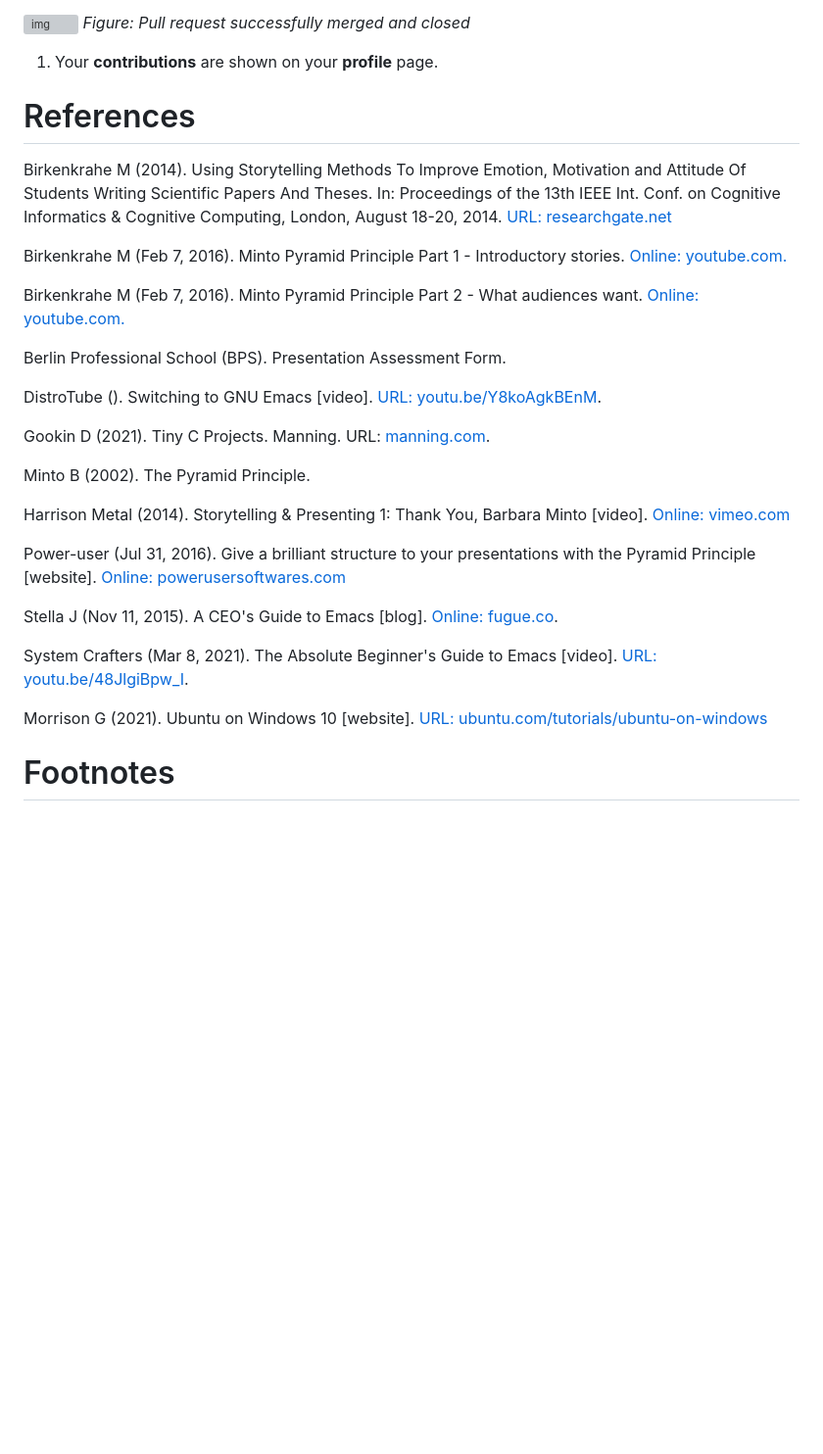
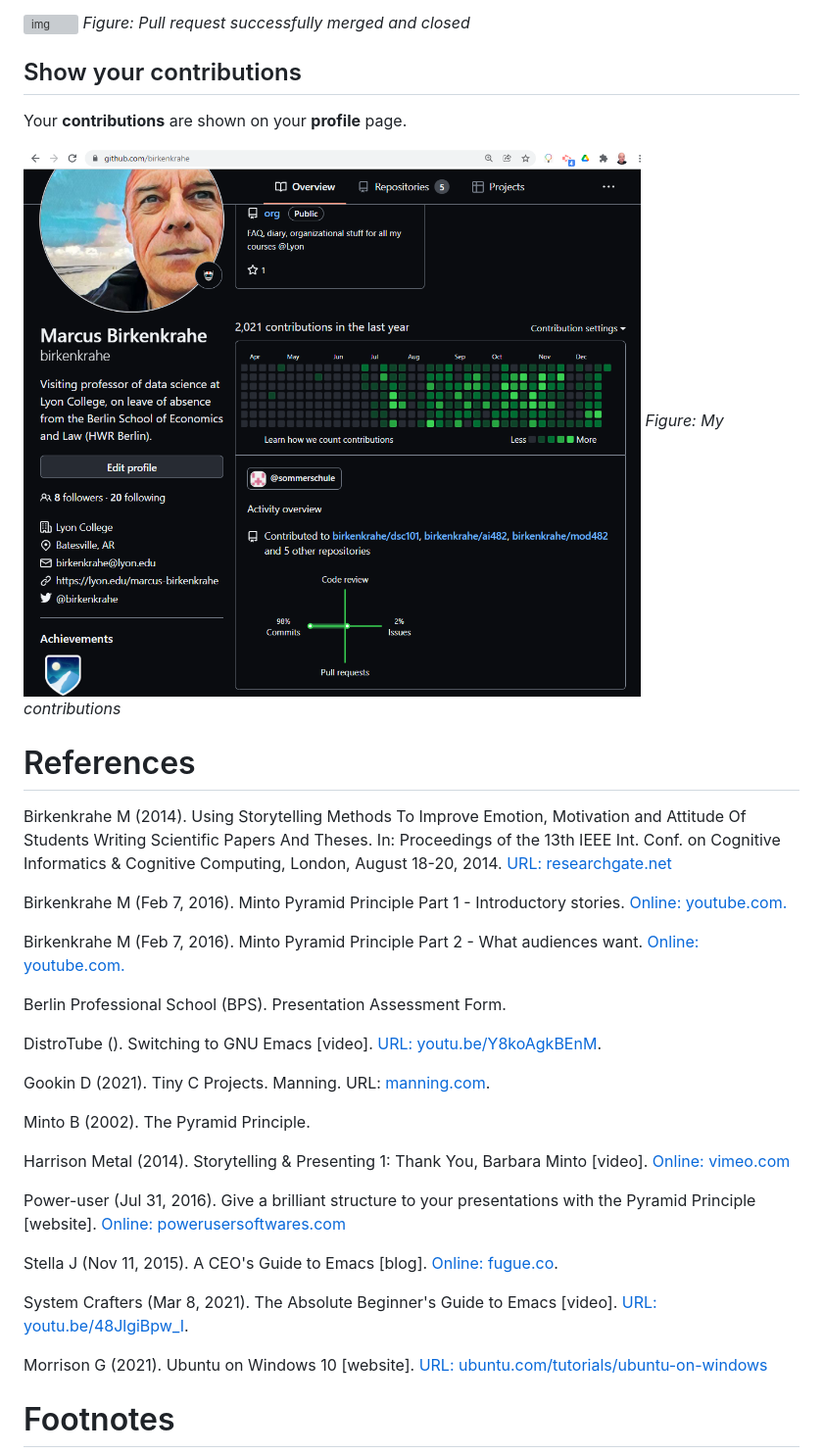
Before and after one commit to birkenkrahe/org, a Markdown page: FAQ.md, the part around one of its changes. Shown at 98% size. Drawn GitHub-style; pictures changed too: img/contrib.png (added); blank space fills up the shorter version; grey boxes are pictures that could not be loaded.

```diff
--- a/FAQ.md
+++ b/FAQ.md
@@ -1682,10 +1691,16 @@ creating the request. You can also submit a draft request.
 ![img](./img/success.png)
 *Figure: Pull request successfully merged and closed*
 
-1.  Your **contributions** are shown on your **profile** page.
-
-
-<a id="org8f710c9"></a>
+
+## Show your contributions
+
+Your **contributions** are shown on your **profile** page.
+
+![img](./img/contrib.png)
+*Figure: My contributions*
+
+
+<a id="orga5983a7"></a>
 
 # References
 
```
Also changed, not shown: other parts of FAQ.md (+127 -118 lines), 1 other file.
